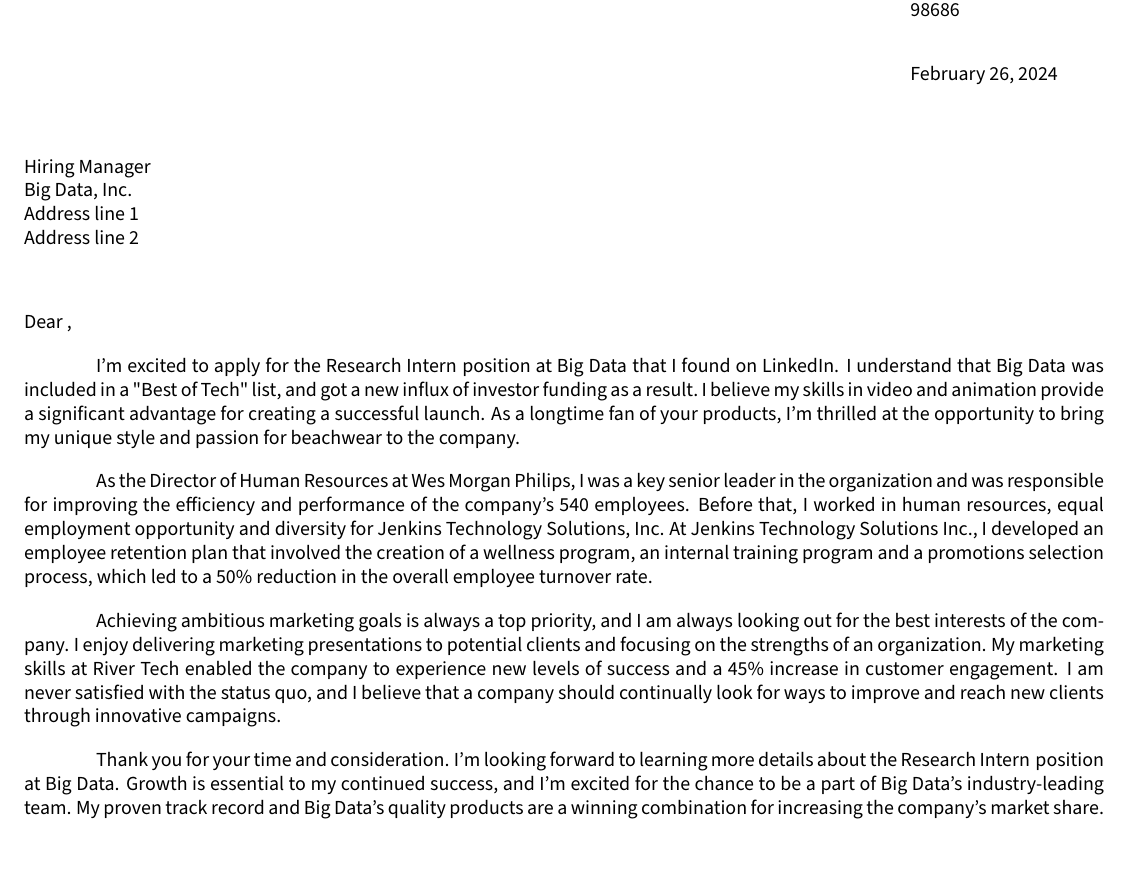
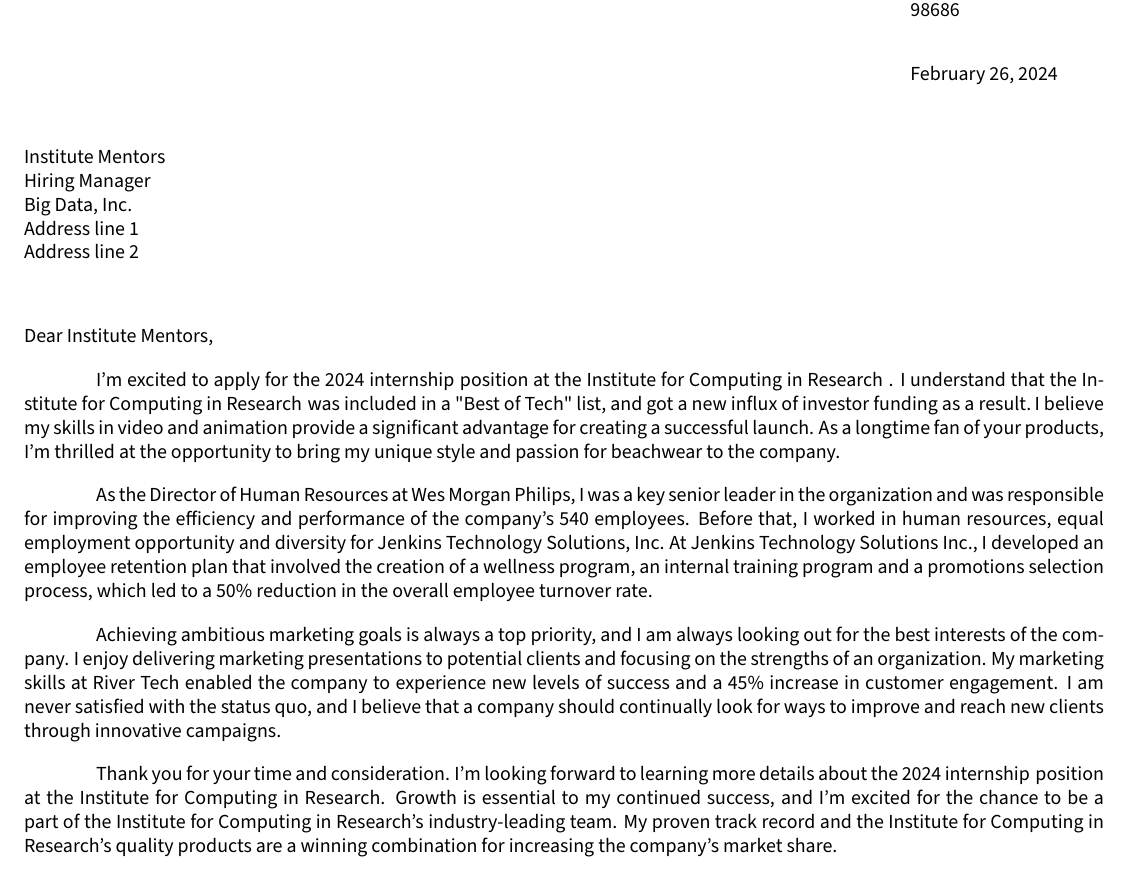
Before and after one commit to kimmpy/cover-letter, a LaTeX letter (cover_letter.tex): part of the page, cut so that both start at the same text, the shorter picture padded with empty space. Compiled offline with pdfLaTeX.

Commit message:
added some titles

```diff
--- a/cover_letter.tex
+++ b/cover_letter.tex
@@ -51,10 +51,10 @@
 %====================
 % Company Info
 %====================
-\def\hm{} % Hiring Manager Name, leave empty if unknown
-\def\position{Research Intern} % position
-\def\company{Big Data} % company
-\def\source{on LinkedIn} % where was the posting found, "I found ____ "
+\def\hm{Institute Mentors} % Hiring Manager Name, leave empty if unknown
+\def\position{2024 internship} % position
+\def\company{the Institute for Computing in Research} % company
+\def\source{} % where was the posting found, "I found ____ "
 
 % FULL SENTENCES
 \def\companynews{I understand that \company\;was included in a "Best of Tech" list, and got a new influx of investor funding as a result.}
```
Also changed, not shown: Sections/opening.tex (+1 -1 lines), cover_letter.pdf, 4 other files.
